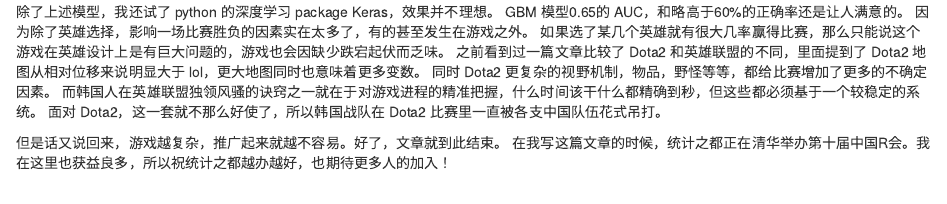
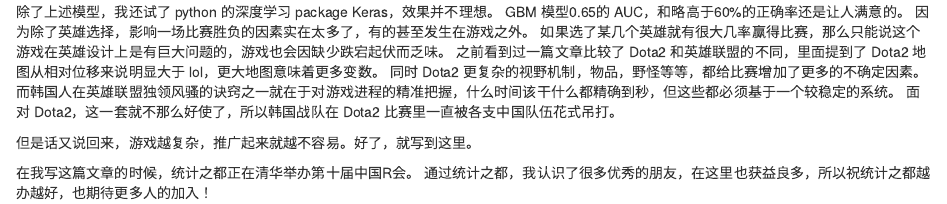
Before and after one commit to chengjunhou/Tutorial, an R Markdown document (rdota2/rdota2.Rmd): the page in a window 1100 px wide, from 9670 px down. Rendered offline with R 4.5, knitr and Pandoc, with nearby package versions; some code elsewhere in the file could not run offline.

Commit message:
Update rdota2.Rmd

```diff
--- a/rdota2/rdota2.Rmd
+++ b/rdota2/rdota2.Rmd
@@ -491,10 +491,12 @@
 GBM 模型0.65的 AUC，和略高于60%的正确率还是让人满意的。
 因为除了英雄选择，影响一场比赛胜负的因素实在太多了，有的甚至发生在游戏之外。
 如果选了某几个英雄就有很大几率赢得比赛，那么只能说这个游戏在英雄设计上是有巨大问题的，游戏也会因缺少跌宕起伏而乏味。
-之前看到过一篇文章比较了 Dota2 和英雄联盟的不同，里面提到了 Dota2 地图从相对位移来说明显大于 lol，更大地图同时也意味着更多变数。
+之前看到过一篇文章比较了 Dota2 和英雄联盟的不同，里面提到了 Dota2 地图从相对位移来说明显大于 lol，更大地图意味着更多变数。
 同时 Dota2 更复杂的视野机制，物品，野怪等等，都给比赛增加了更多的不确定因素。
 而韩国人在英雄联盟独领风骚的诀窍之一就在于对游戏进程的精准把握，什么时间该干什么都精确到秒，但这些都必须基于一个较稳定的系统。
 面对 Dota2，这一套就不那么好使了，所以韩国战队在 Dota2 比赛里一直被各支中国队伍花式吊打。
 
-但是话又说回来，游戏越复杂，推广起来就越不容易。好了，文章就到此结束。
-在我写这篇文章的时候，统计之都正在清华举办第十届中国R会。我在这里也获益良多，所以祝统计之都越办越好，也期待更多人的加入！
+但是话又说回来，游戏越复杂，推广起来就越不容易。好了，就写到这里。
+
+在我写这篇文章的时候，统计之都正在清华举办第十届中国R会。
+通过统计之都，我认识了很多优秀的朋友，在这里也获益良多，所以祝统计之都越办越好，也期待更多人的加入！
```
